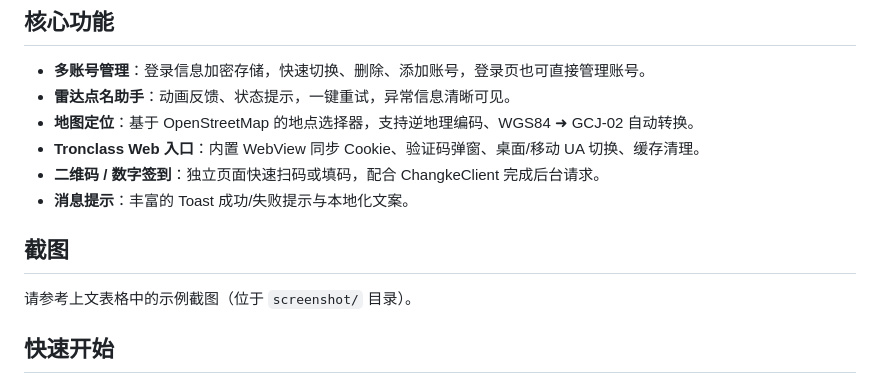
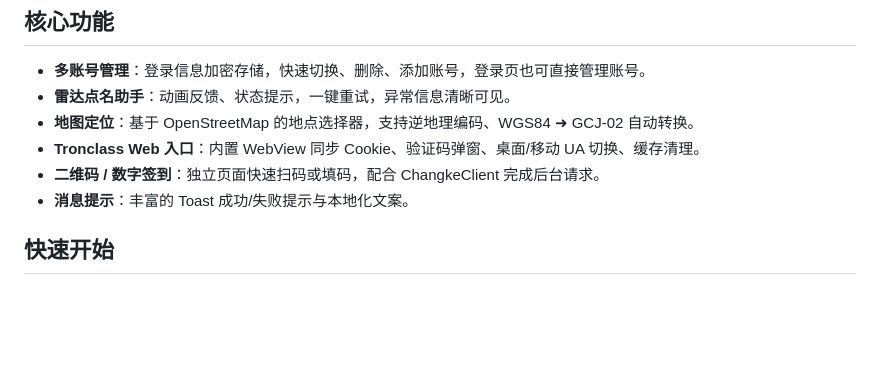
Before and after one commit to wilinz/tronclass_puls, a Markdown page: README.md, the part around the change. GitHub-like rendering; blank space fills up the shorter version.

```diff
--- a/README.md
+++ b/README.md
@@ -11,10 +11,6 @@ TronClass Plus 是面向桂电同学的非官方 Tronclass 客户端，主打签
 - **Tronclass Web 入口**：内置 WebView 同步 Cookie、验证码弹窗、桌面/移动 UA 切换、缓存清理。
 - **二维码 / 数字签到**：独立页面快速扫码或填码，配合 ChangkeClient 完成后台请求。
 - **消息提示**：丰富的 Toast 成功/失败提示与本地化文案。
-
-## 截图
-
-请参考上文表格中的示例截图（位于 `screenshot/` 目录）。
 
 ## 快速开始
 
```
